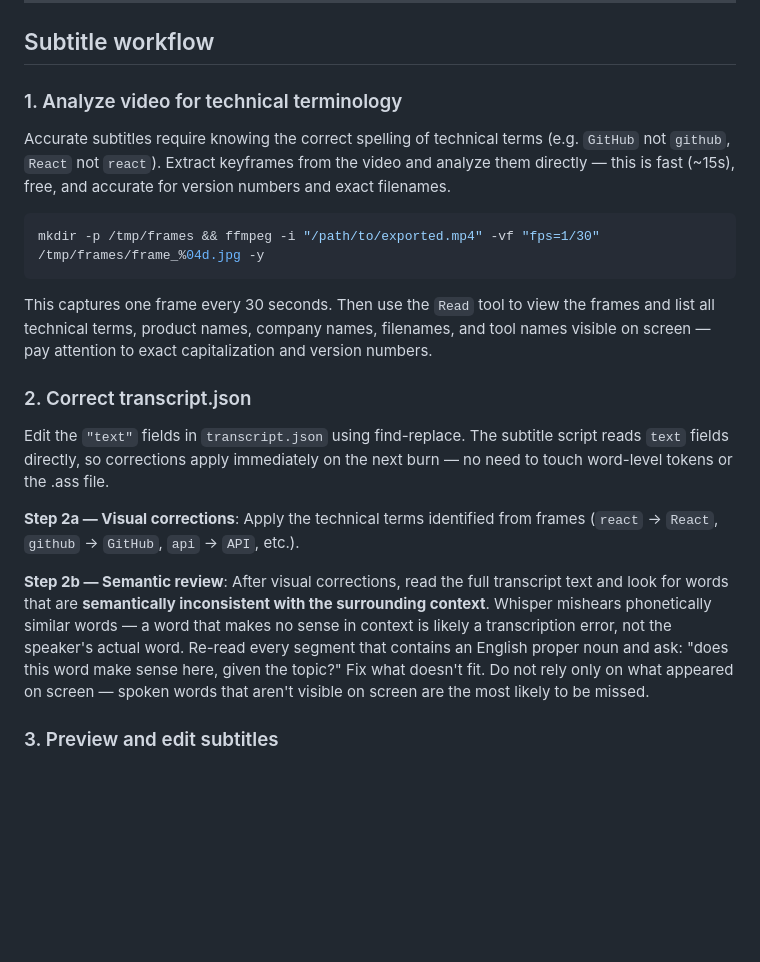
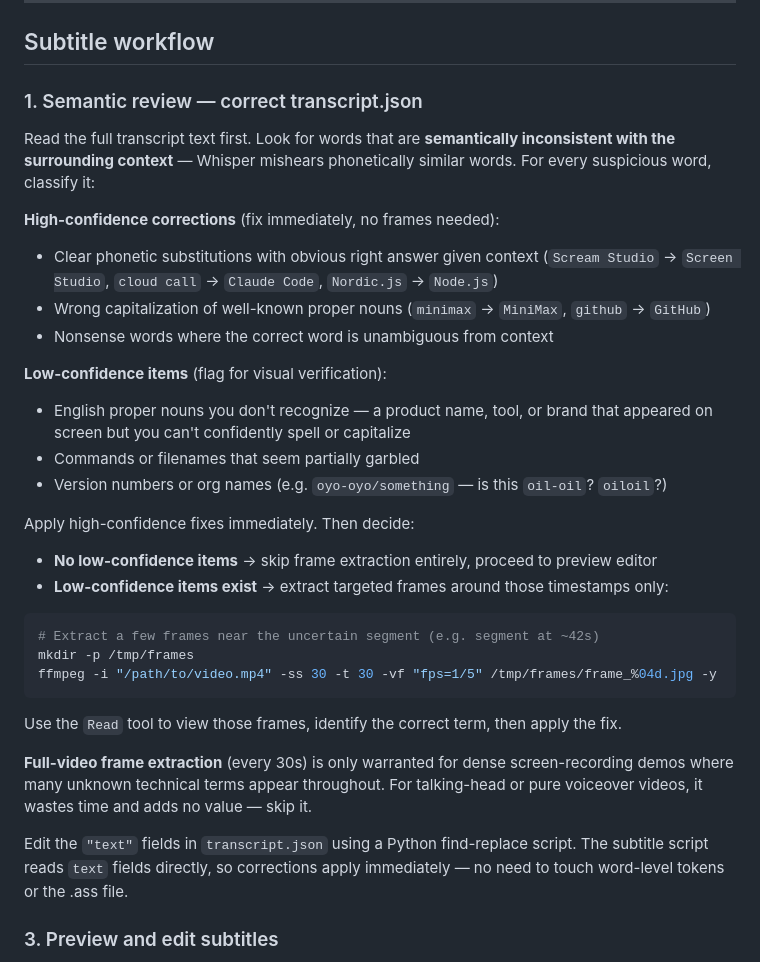
Before and after one commit to oil-oil/screen-studio-editor, a Markdown page: SKILL.md, the part around the change. Drawn GitHub-style; blank space fills up the shorter version.

Commit message:
improve subtitle workflow: semantic-first, frame extraction on-demand
Replace the unconditional full-video keyframe extraction step with a
smarter two-pass approach:
1. Semantic review first — fix high-confidence errors immediately
   (phonetic substitutions, capitalization) without touching frames
2. Only extract targeted frames when low-confidence proper nouns exist
   (unknown product names, garbled commands, org names)

Full-video extraction (every 30s) is now reserved for dense screen
demos. Pure voiceover / talking-head videos skip frame extraction
entirely, saving ~15-20s per video.

````diff
--- a/SKILL.md
+++ b/SKILL.md
@@ -155,23 +155,36 @@ Then follow the **Subtitle workflow** below with `/tmp/transcript.json` as the t
 
 ## Subtitle workflow
 
-### 1. Analyze video for technical terminology
+### 1. Semantic review — correct transcript.json
 
-Accurate subtitles require knowing the correct spelling of technical terms (e.g. `GitHub` not `github`, `React` not `react`). Extract keyframes from the video and analyze them directly — this is fast (~15s), free, and accurate for version numbers and exact filenames.
+Read the full transcript text first. Look for words that are **semantically inconsistent with the surrounding context** — Whisper mishears phonetically similar words. For every suspicious word, classify it:
+
+**High-confidence corrections** (fix immediately, no frames needed):
+- Clear phonetic substitutions with obvious right answer given context (`Scream Studio` → `Screen Studio`, `cloud call` → `Claude Code`, `Nordic.js` → `Node.js`)
+- Wrong capitalization of well-known proper nouns (`minimax` → `MiniMax`, `github` → `GitHub`)
+- Nonsense words where the correct word is unambiguous from context
+
+**Low-confidence items** (flag for visual verification):
+- English proper nouns you don't recognize — a product name, tool, or brand that appeared on screen but you can't confidently spell or capitalize
+- Commands or filenames that seem partially garbled
+- Version numbers or org names (e.g. `oyo-oyo/something` — is this `oil-oil`? `oiloil`?)
+
+Apply high-confidence fixes immediately. Then decide:
+
+- **No low-confidence items** → skip frame extraction entirely, proceed to preview editor
+- **Low-confidence items exist** → extract targeted frames around those timestamps only:
 
 ```bash
-mkdir -p /tmp/frames && ffmpeg -i "/path/to/exported.mp4" -vf "fps=1/30" /tmp/frames/frame_%04d.jpg -y
+# Extract a few frames near the uncertain segment (e.g. segment at ~42s)
+mkdir -p /tmp/frames
+ffmpeg -i "/path/to/video.mp4" -ss 30 -t 30 -vf "fps=1/5" /tmp/frames/frame_%04d.jpg -y
 ```
 
-This captures one frame every 30 seconds. Then use the `Read` tool to view the frames and list all technical terms, product names, company names, filenames, and tool names visible on screen — pay attention to exact capitalization and version numbers.
+Use the `Read` tool to view those frames, identify the correct term, then apply the fix.
 
-### 2. Correct transcript.json
+**Full-video frame extraction** (every 30s) is only warranted for dense screen-recording demos where many unknown technical terms appear throughout. For talking-head or pure voiceover videos, it wastes time and adds no value — skip it.
 
-Edit the `"text"` fields in `transcript.json` using find-replace. The subtitle script reads `text` fields directly, so corrections apply immediately on the next burn — no need to touch word-level tokens or the .ass file.
-
-**Step 2a — Visual corrections**: Apply the technical terms identified from frames (`react` → `React`, `github` → `GitHub`, `api` → `API`, etc.).
-
-**Step 2b — Semantic review**: After visual corrections, read the full transcript text and look for words that are **semantically inconsistent with the surrounding context**. Whisper mishears phonetically similar words — a word that makes no sense in context is likely a transcription error, not the speaker's actual word. Re-read every segment that contains an English proper noun and ask: "does this word make sense here, given the topic?" Fix what doesn't fit. Do not rely only on what appeared on screen — spoken words that aren't visible on screen are the most likely to be missed.
+Edit the `"text"` fields in `transcript.json` using a Python find-replace script. The subtitle script reads `text` fields directly, so corrections apply immediately — no need to touch word-level tokens or the .ass file.
 
 ### 3. Preview and edit subtitles
 
````
